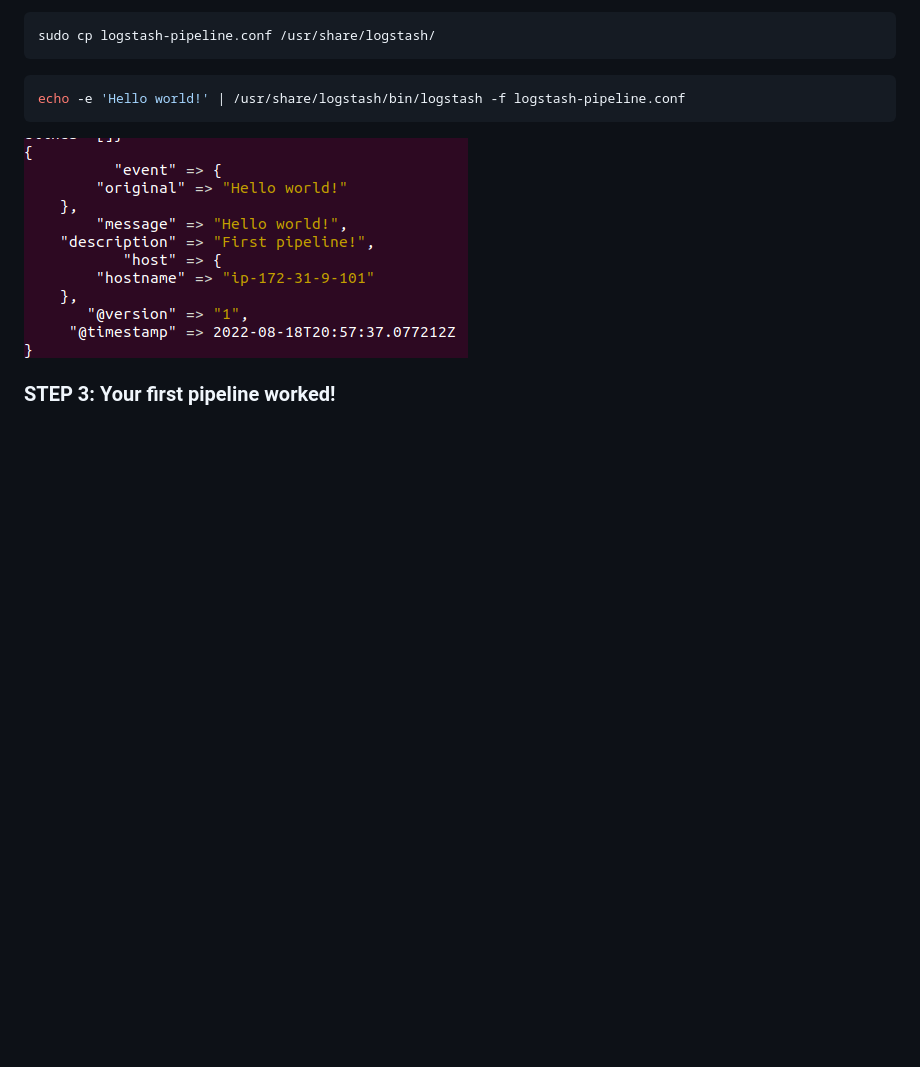
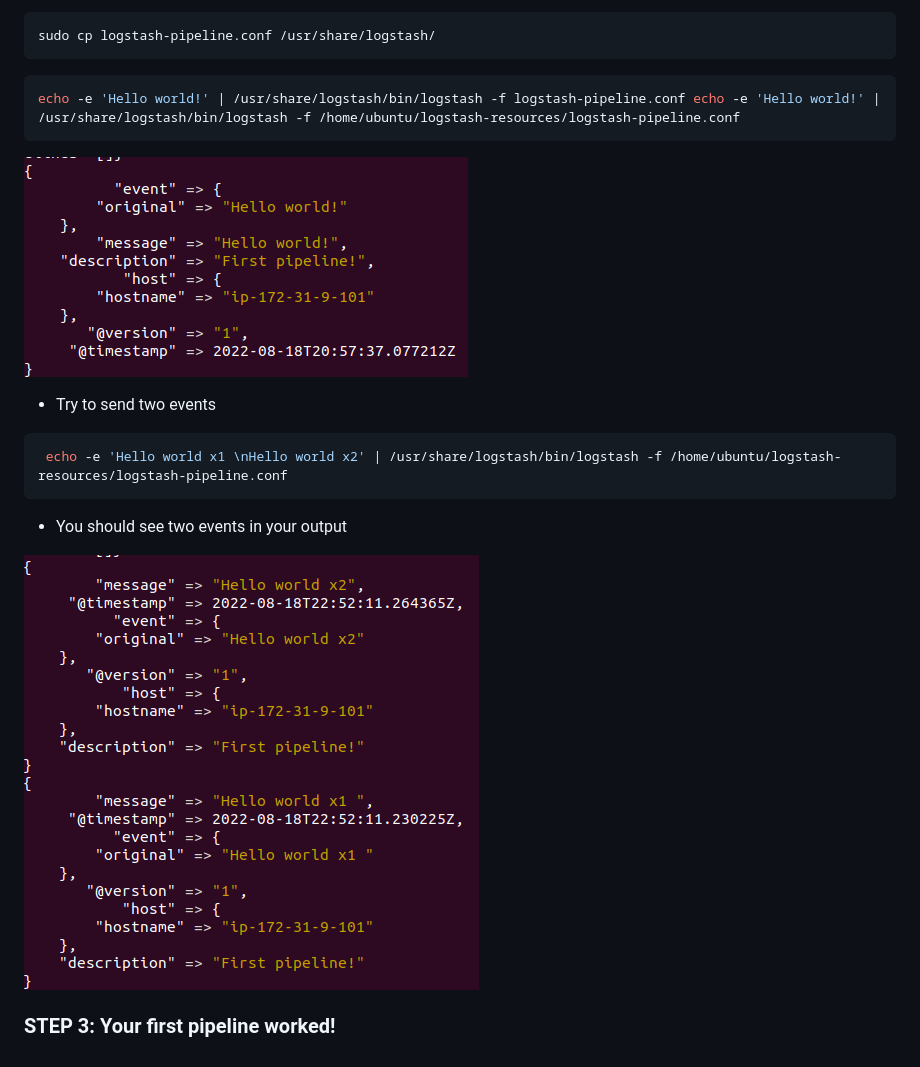
Before and after one commit to elephantscale/elastic-labs, a Markdown page: logstash8/2-first-pipeline.md, the part around the change. Rendered like a GitHub page; pictures changed too: images/27.png (added); blank space fills up the shorter version.

Commit message:
logstash with two events

````diff
--- a/logstash8/2-first-pipeline.md
+++ b/logstash8/2-first-pipeline.md
@@ -56,9 +56,20 @@ sudo cp logstash-pipeline.conf /usr/share/logstash/
 ```
 
 ```bash
-echo -e 'Hello world!' | /usr/share/logstash/bin/logstash -f logstash-pipeline.conf
+echo -e 'Hello world!' | /usr/share/logstash/bin/logstash -f logstash-pipeline.conf echo -e 'Hello world!' | /usr/share/logstash/bin/logstash -f /home/ubuntu/logstash-resources/logstash-pipeline.conf
 ```
 
 ![](../images/26.png)
 
+* Try to send two events
+
+```shell
+ echo -e 'Hello world x1 \nHello world x2' | /usr/share/logstash/bin/logstash -f /home/ubuntu/logstash-resources/logstash-pipeline.conf
+```
+
+* You should see two events in your output
+
+![](../images/27.png)
+
+
 ### STEP 3: Your first pipeline worked!
````
